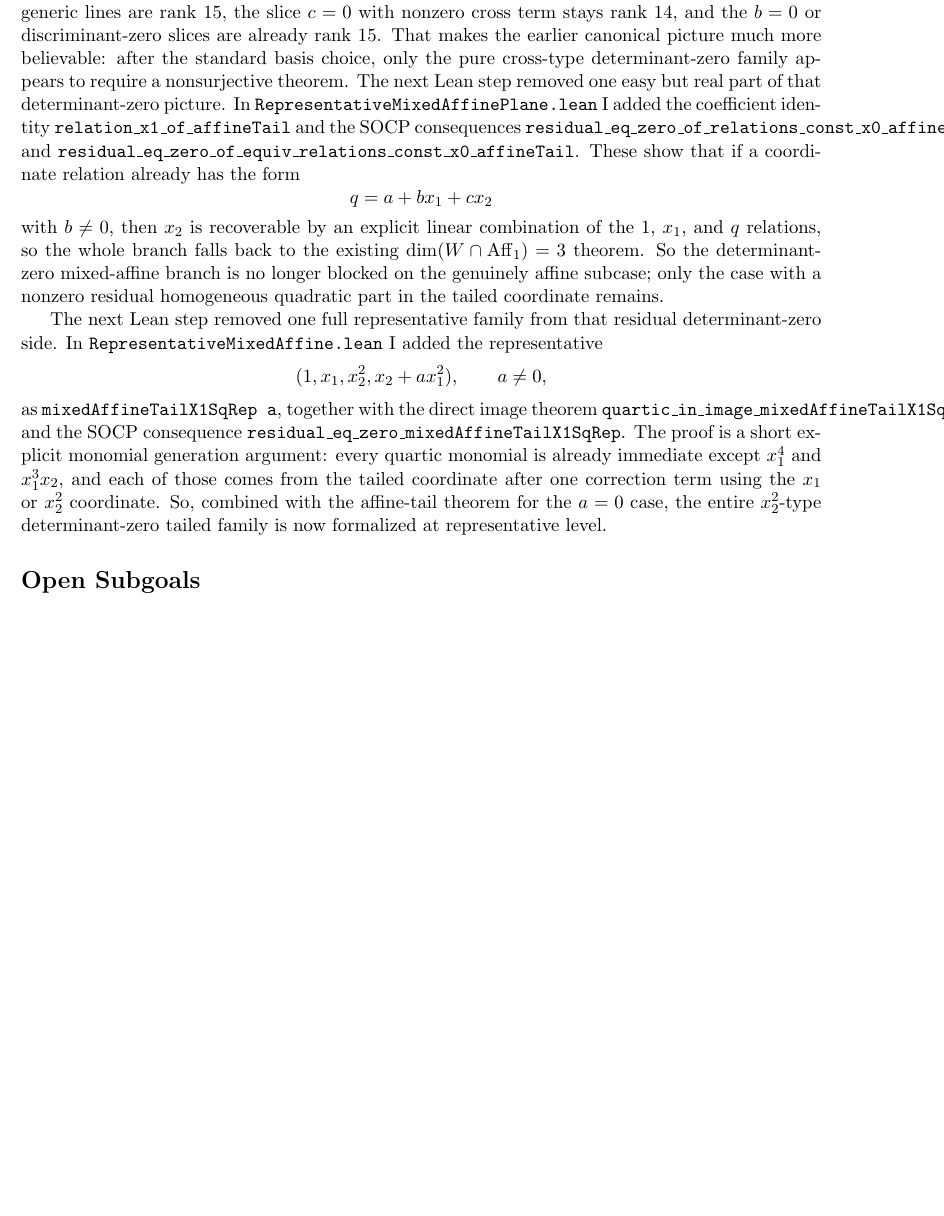
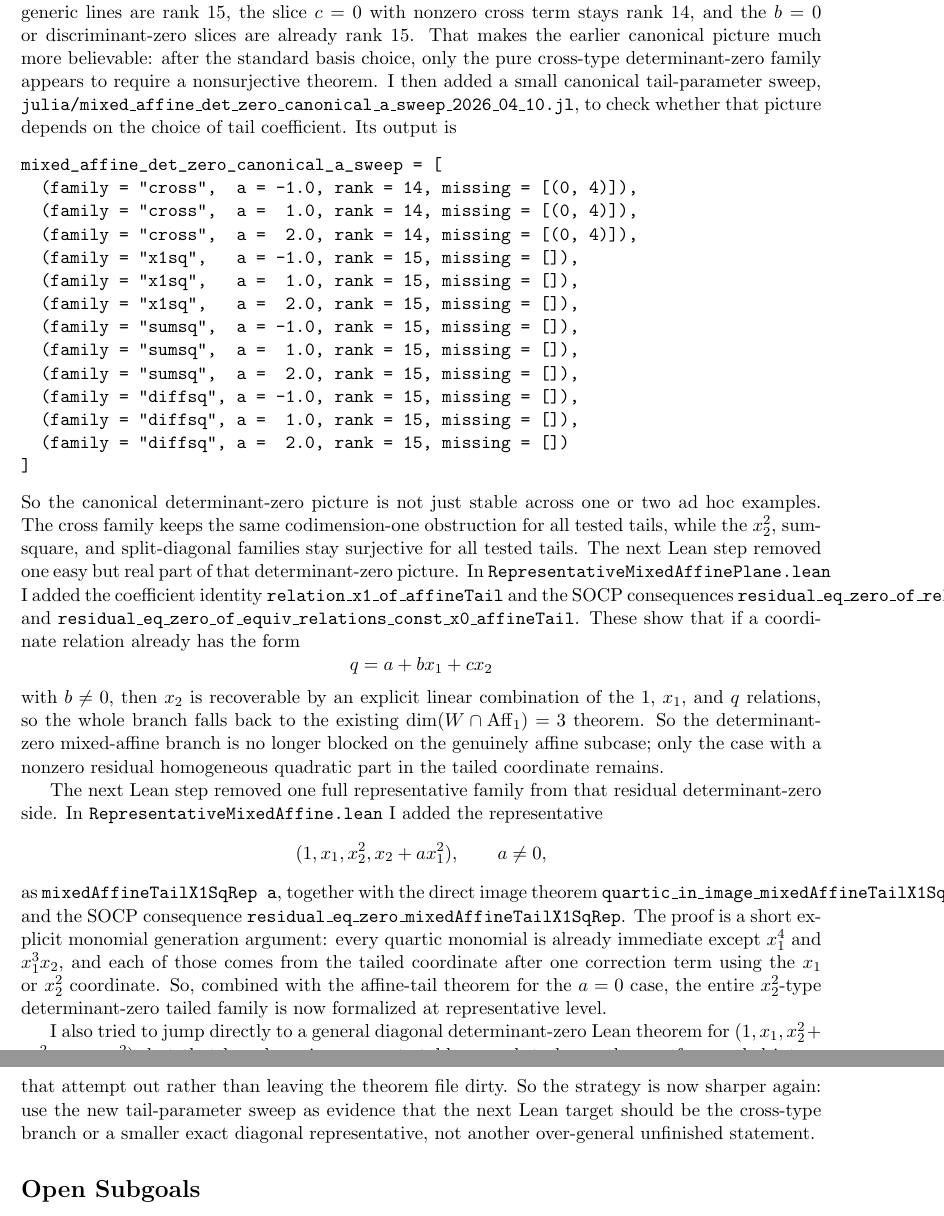
Before and after one commit to yuanchenyang/nonconvex_sos_landscape, a LaTeX document (writeup/exploration_log.tex): part of page 17 of 17 before the commit and two parts of pages 17 and 18 of 18 after it, the two joined at a grey line, cut so that both start at the same text, the shorter picture padded with empty space. Compiled offline with pdfLaTeX.

Commit message:
Record canonical determinant-zero tail sweep

```diff
--- a/writeup/exploration_log.tex
+++ b/writeup/exploration_log.tex
@@ -1070,6 +1070,30 @@ nonzero cross term stays rank \(14\), and the \(b=0\) or discriminant-zero
 slices are already rank \(15\). That makes the earlier canonical picture much
 more believable: after the standard basis choice, only the pure cross-type
 determinant-zero family appears to require a nonsurjective theorem.
+I then added a small canonical tail-parameter sweep,
+\texttt{julia/mixed\_affine\_det\_zero\_canonical\_a\_sweep\_2026\_04\_10.jl},
+to check whether that picture depends on the choice of tail coefficient.
+Its output is
+\begin{verbatim}
+mixed_affine_det_zero_canonical_a_sweep = [
+  (family = "cross",  a = -1.0, rank = 14, missing = [(0, 4)]),
+  (family = "cross",  a =  1.0, rank = 14, missing = [(0, 4)]),
+  (family = "cross",  a =  2.0, rank = 14, missing = [(0, 4)]),
+  (family = "x1sq",   a = -1.0, rank = 15, missing = []),
+  (family = "x1sq",   a =  1.0, rank = 15, missing = []),
+  (family = "x1sq",   a =  2.0, rank = 15, missing = []),
+  (family = "sumsq",  a = -1.0, rank = 15, missing = []),
+  (family = "sumsq",  a =  1.0, rank = 15, missing = []),
+  (family = "sumsq",  a =  2.0, rank = 15, missing = []),
+  (family = "diffsq", a = -1.0, rank = 15, missing = []),
+  (family = "diffsq", a =  1.0, rank = 15, missing = []),
+  (family = "diffsq", a =  2.0, rank = 15, missing = [])
+]
+\end{verbatim}
+So the canonical determinant-zero picture is not just stable across one or two
+ad hoc examples. The cross family keeps the same codimension-one obstruction
+for all tested tails, while the \(x_2^2\), sum-square, and split-diagonal
+families stay surjective for all tested tails.
 The next Lean step removed one easy but real part of that determinant-zero
 picture. In \texttt{RepresentativeMixedAffinePlane.lean} I added the coefficient
 identity \texttt{relation\_x1\_of\_affineTail} and the SOCP consequences
@@ -1102,6 +1126,15 @@ coordinate. So, combined with the affine-tail theorem for the \(a=0\) case,
 the entire \(x_2^2\)-type determinant-zero tailed family is now formalized at
 representative level.
 
+I also tried to jump directly to a general diagonal determinant-zero Lean
+theorem for \((1,x_1,x_2^2 + c x_1^2, x_2 + a x_1^2)\), but that broad version
+was not stable enough to keep: the proof expanded into a large explicit
+monomial calculation with several heartbeat-heavy normalization steps. I backed
+that attempt out rather than leaving the theorem file dirty. So the strategy is
+now sharper again: use the new tail-parameter sweep as evidence that the next
+Lean target should be the cross-type branch or a smaller exact diagonal
+representative, not another over-general unfinished statement.
+
 \section*{Open Subgoals}
 \begin{itemize}
 \item Finish the constant-containing $\dim = 2$ classification on the dual
```
Also changed, not shown: writeup/blueprint.tex (+15 -2 lines), writeup/exploration_log.tex (4 more changed lines), 1 other file.
